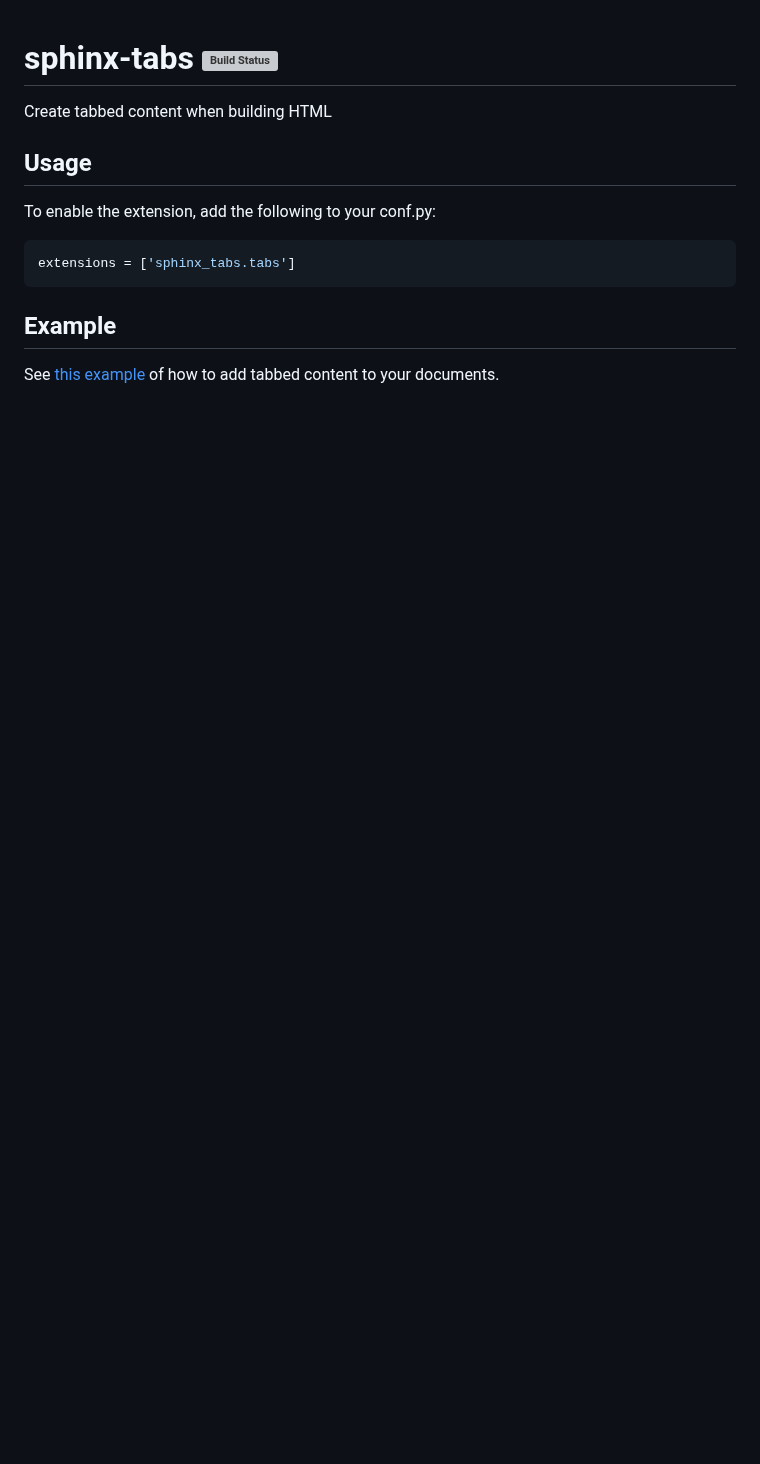
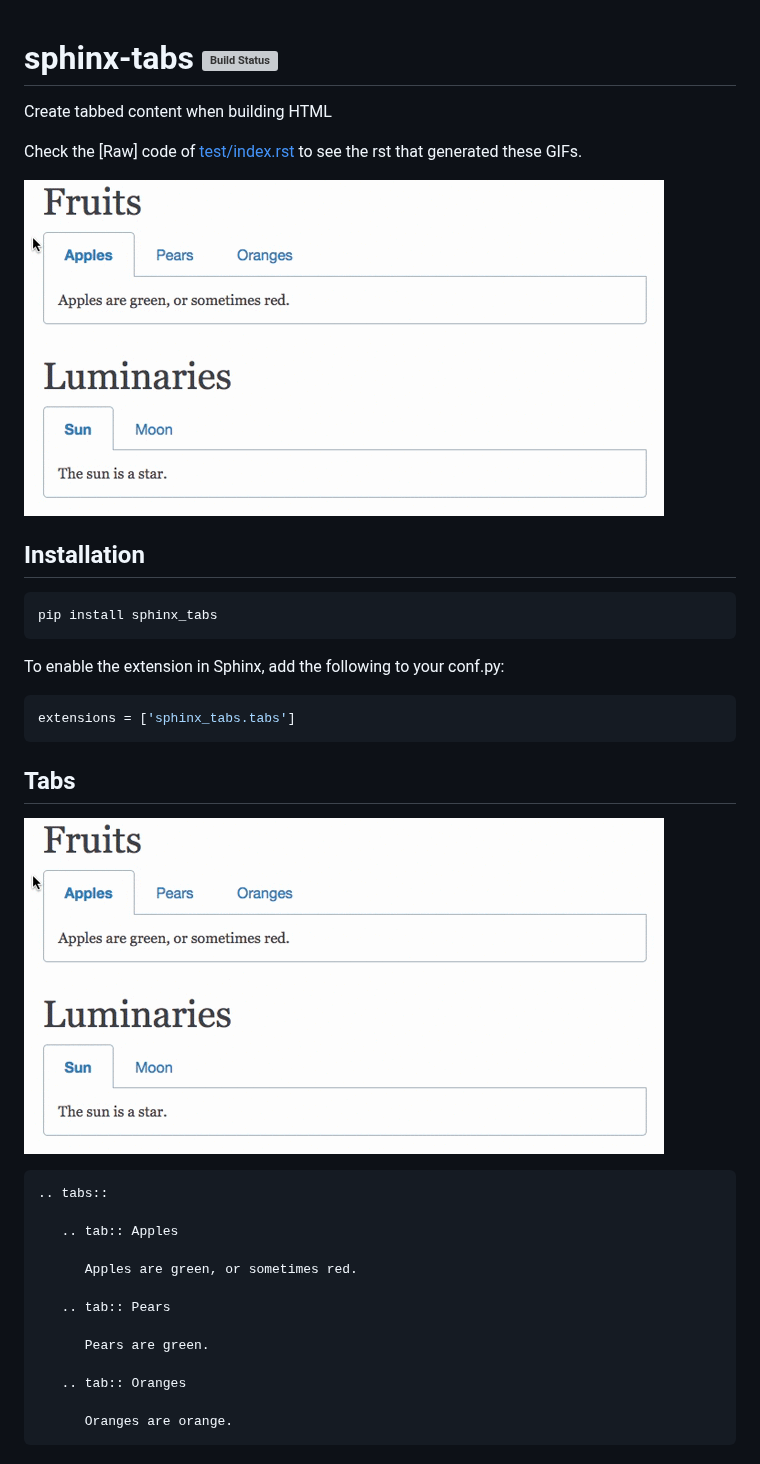
Before and after one commit to executablebooks/sphinx-tabs, a Markdown page: README.md, the part around one of its changes. Drawn GitHub-style; pictures changed too: images/tabs.gif (added); blank space fills up the shorter version; grey boxes are pictures that could not be loaded.

Commit message:
Added README images

````diff
--- a/README.md
+++ b/README.md
@@ -3,16 +3,41 @@ sphinx-tabs [![Build Status](https://travis-ci.org/djungelorm/sphinx-tabs.svg?br
 
 Create tabbed content when building HTML
 
-Usage
+Check the [Raw] code of [test/index.rst](test/index.rst) to see the rst that generated these GIFs.
+
+![Tabs](/images/tabs.gif)
+
+Installation
 ----------------------------------------
 
-To enable the extension, add the following to your conf.py:
+```bash
+pip install sphinx_tabs
+```
+
+To enable the extension in Sphinx, add the following to your conf.py:
 
 ```python
 extensions = ['sphinx_tabs.tabs']
 ```
 
-Example
+Tabs
 ----------------------------------------
 
-See [this example](test/index.rst) of how to add tabbed content to your documents.
+![Tabs](/images/tabs.gif)
+
+```rst
+.. tabs::
+
+   .. tab:: Apples
+
+      Apples are green, or sometimes red.
+
+   .. tab:: Pears
+
+      Pears are green.
+
+   .. tab:: Oranges
+
+      Oranges are orange.
+```
+
````
Also changed, not shown: other parts of README.md (+63 -0 lines), images/codeTabs.gif (added), images/groupTabs.gif (added).
